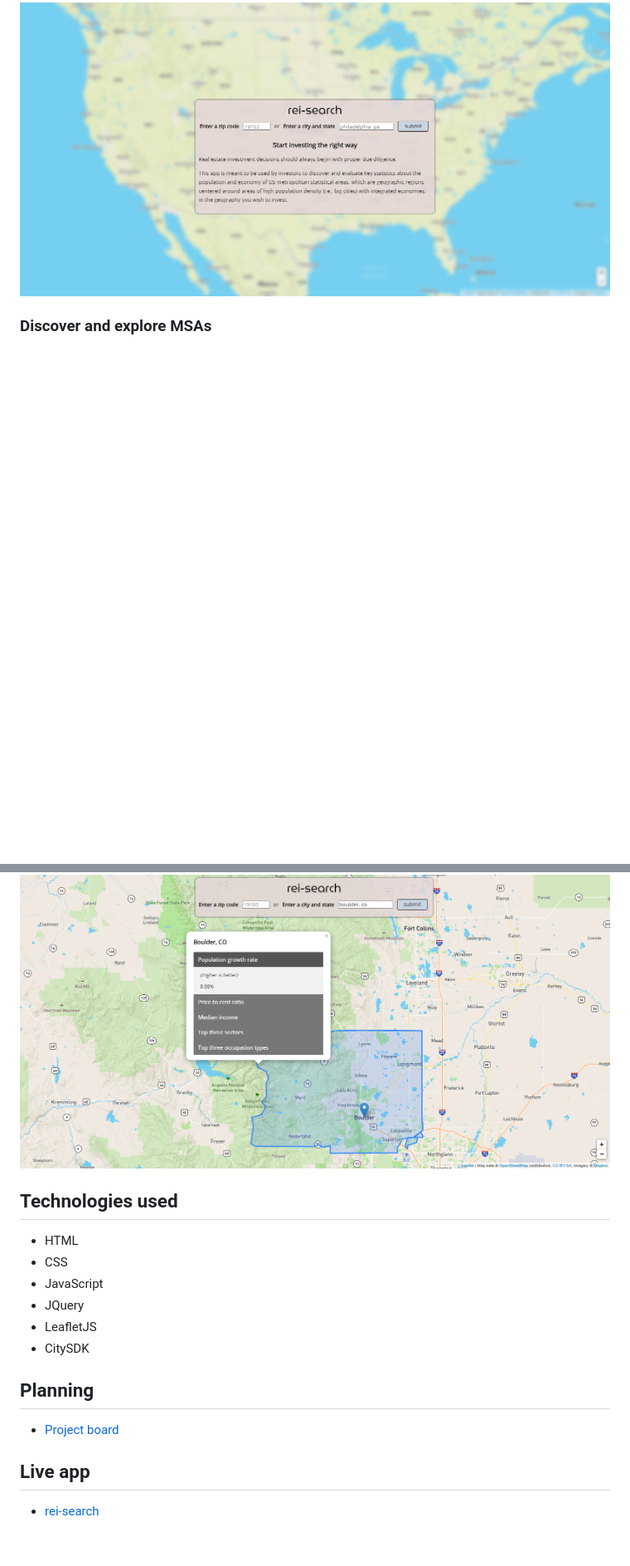
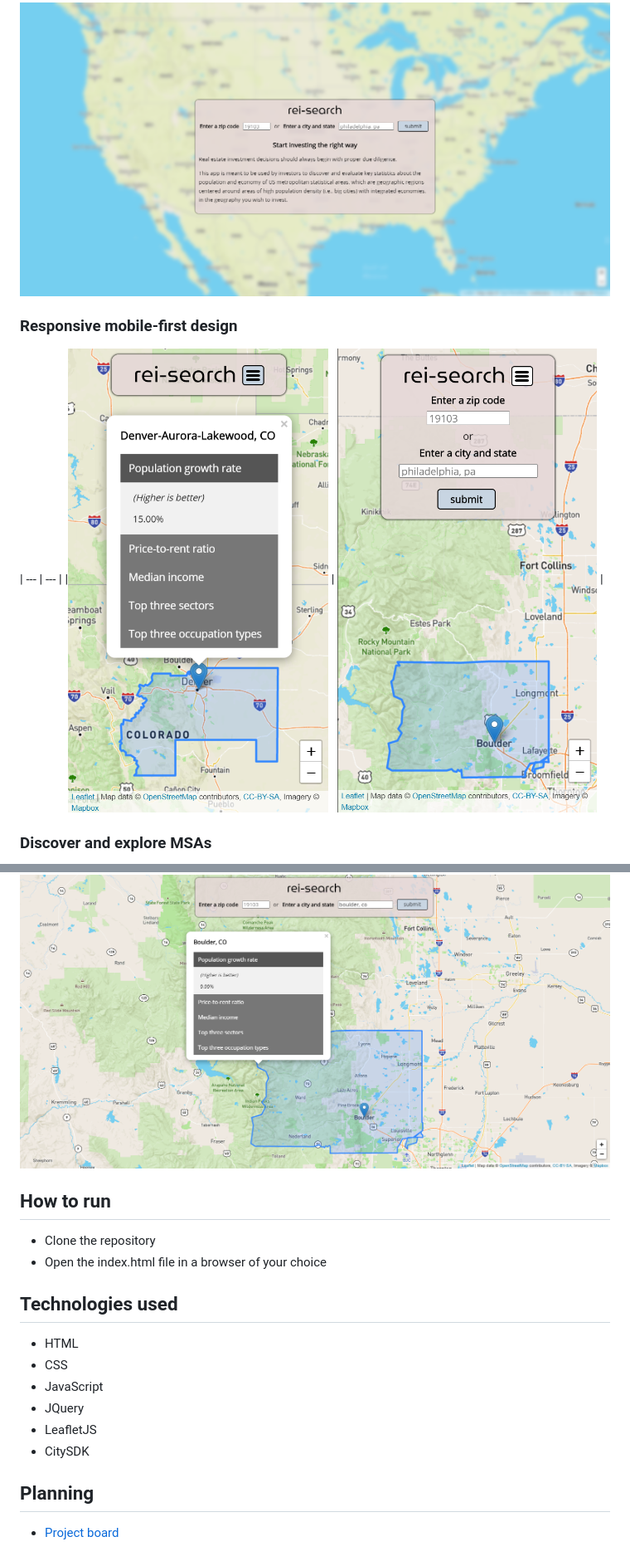
Before and after one commit to bradrivenburgh/rei-search, a Markdown page: README.md, 2 parts joined by grey strips. Shown: that part at 83% size. Drawn GitHub-style; pictures changed too: images/screenshots/rei-search-mobile-map-expanded-menu.png (added), images/screenshots/rei-search-mobile-map-with-stats.png (added); blank space fills up the shorter version.

Commit message:
added additional screenshots for mobile

```diff
--- a/README.md
+++ b/README.md
@@ -12,12 +15,20 @@ There are 392 (as of 2020) MSAs in the United states, and you can explore key st
 ## Screenshots
 ### Landing screen
 ![Landing screen](images/screenshots/rei-search-landing.png)
+
+### Responsive mobile-first design
+| --- | --- |
+|![Mobile map with collapsed menu](images/screenshots/rei-search-mobile-map-with-stats.png) | ![Mobile map with expanded menu](images/screenshots/rei-search-mobile-map-expanded-menu.png) |
 
 ### Discover and explore MSAs
 ![Close up view of MSA boundary and geography](images/screenshots/rei-search-close-up-map.png)
 
 ### Get key statistics
 ![Zoomed out view of MSA with statistics showing](images/screenshots/rei-search-map-with-stats.png)
+
+## How to run
+- Clone the repository
+- Open the index.html file in a browser of your choice
 
 ## Technologies used
 - HTML
@@ -29,6 +40,3 @@ There are 392 (as of 2020) MSAs in the United states, and you can explore key st
 
 ## Planning
 - [Project board](https://github.com/users/bradrivenburgh/projects/1)
-
-## Live app
-- [rei-search](https://bradrivenburgh.github.io/rei-search/)
```
Also changed, not shown: other parts of README.md (+3 -0 lines).
